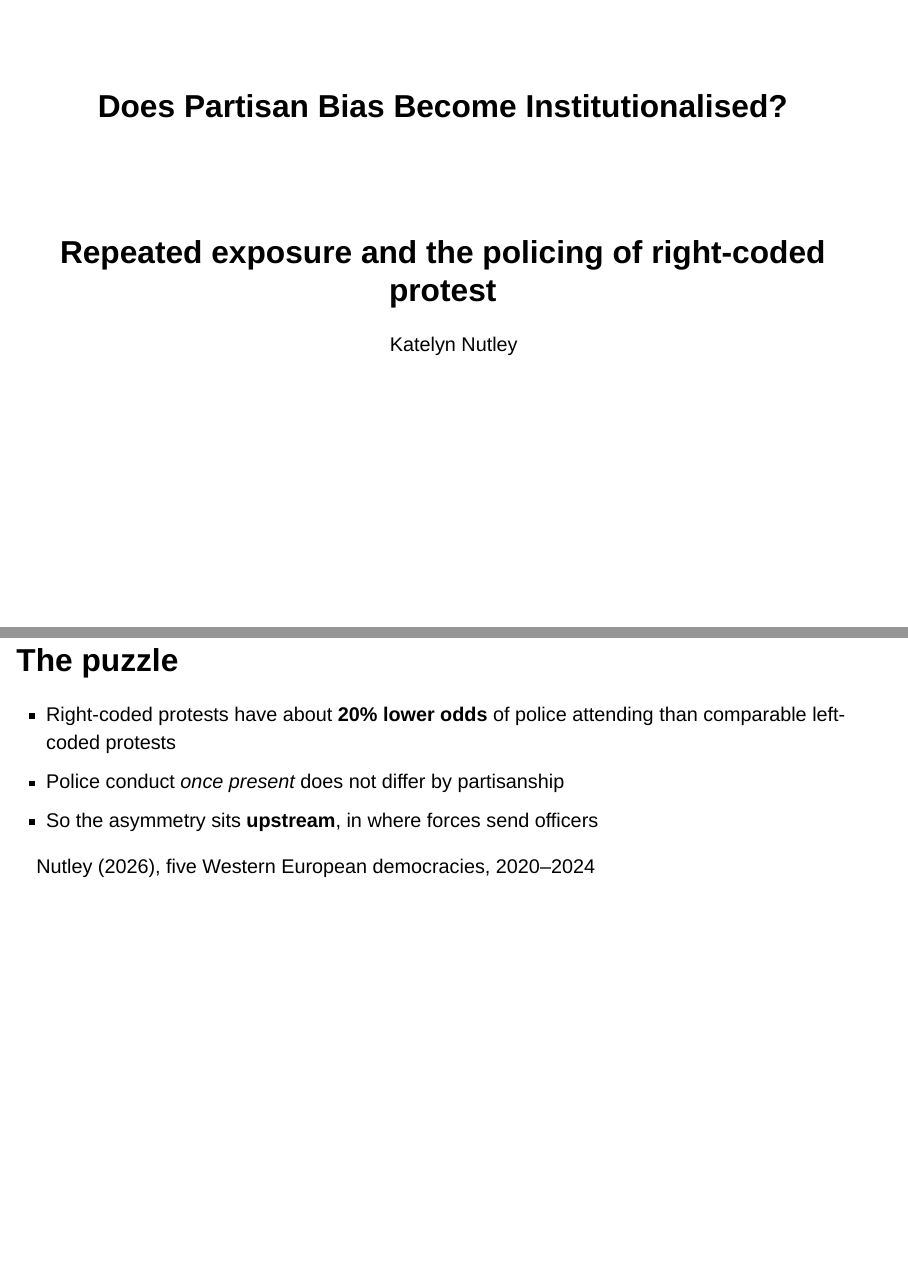
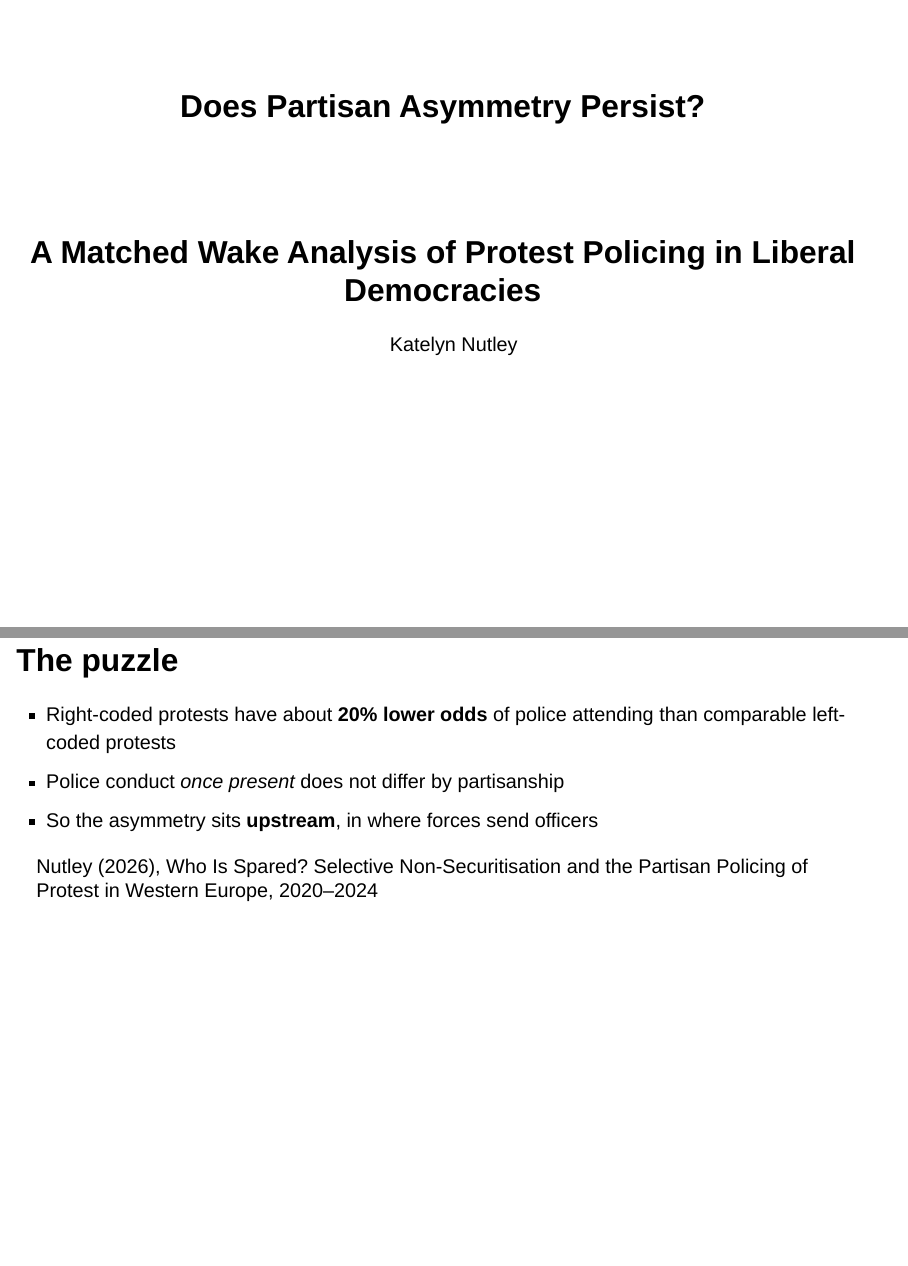
Before and after one commit to knutley/matched_wake_protest, a Quarto document (presentation/talk.qmd): pages 1 and 2 of 12, joined at a grey line. Rendered offline with R 4.5, knitr and Pandoc in place of Quarto, with nearby package versions; drawn as Slidy slides in place of the format the file asks for.

Commit message:
Update talk.qmd

```diff
--- a/presentation/talk.qmd
+++ b/presentation/talk.qmd
@@ -1,6 +1,6 @@
 ---
-title: "Does Partisan Bias Become Institutionalised?"
-subtitle: "Repeated exposure and the policing of right-coded protest"
+title: "Does Partisan Asymmetry Persist?"
+subtitle: "A Matched Wake Analysis of Protest Policing in Liberal Democracies"
 author: "Katelyn Nutley"
 institute: "Harvard University · University of St Andrews"
 format:
@@ -21,7 +21,8 @@ format:
 - So the asymmetry sits **upstream**, in where forces send officers
 
 ::: {.small}
-Nutley (2026), five Western European democracies, 2020–2024
+Nutley (2026), Who Is Spared? Selective Non-Securitisation and the Partisan Policing of
+Protest in Western Europe, 2020–2024
 :::
 
 ## The question
```
